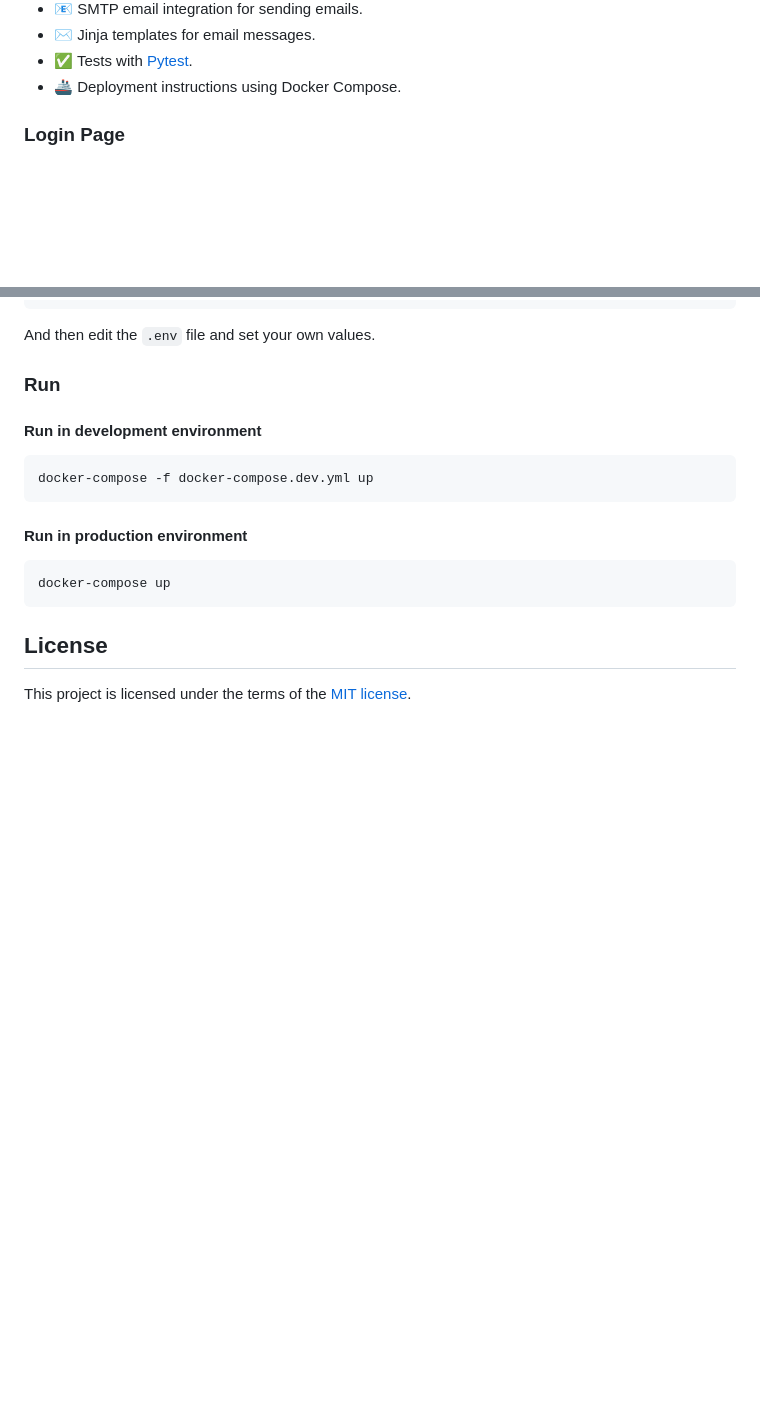
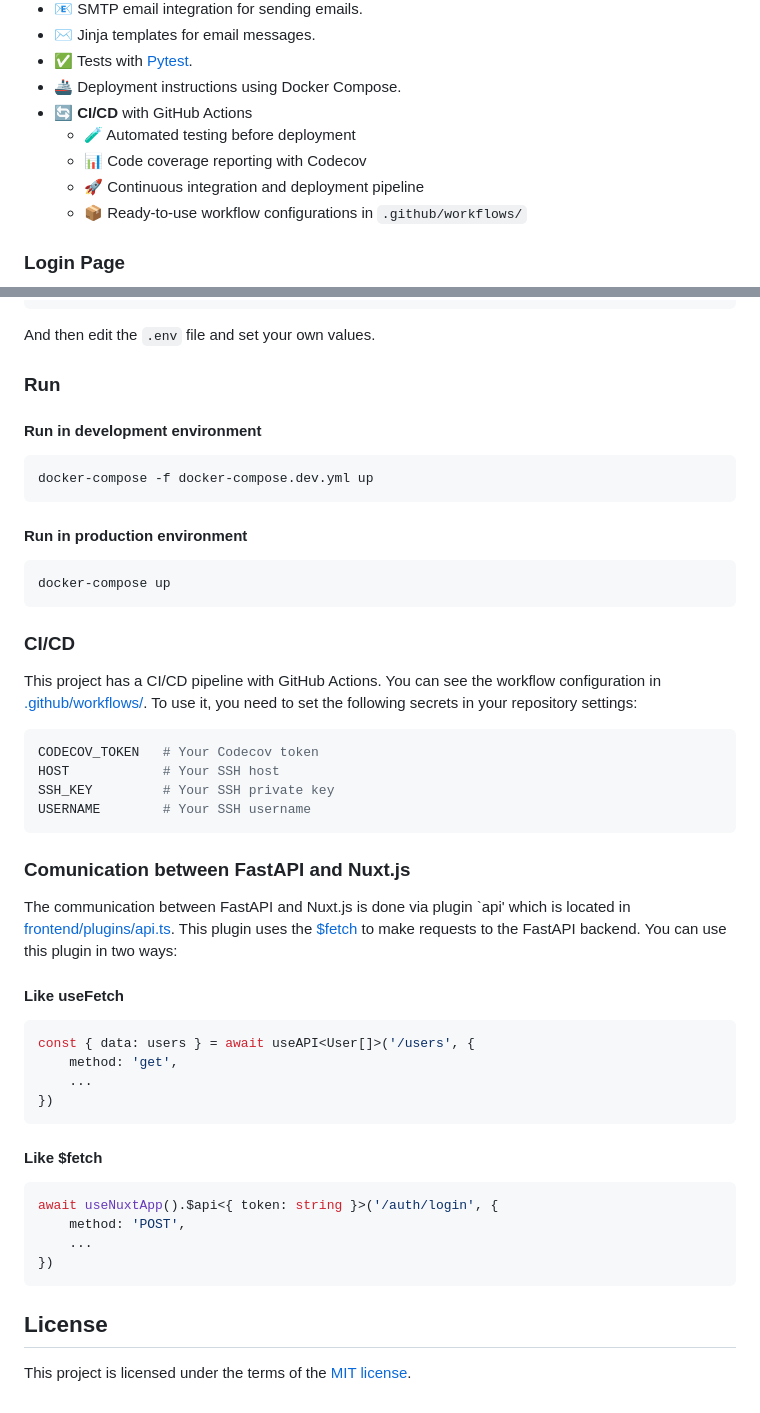
Before and after one commit to SpaceShaman/full-stack-fastapi-nuxt-jwt-auth-orm-free-template, a Markdown page: README.md, 2 parts joined by grey strips. Drawn GitHub-style; blank space fills up the shorter version.

Commit message:
📝 (README.md): update badge link and add CI/CD and communication sections
Update the tests badge link to reflect the correct workflow file.
Add detailed sections on CI/CD pipeline and communication between
FastAPI and Nuxt.js to enhance documentation and user understanding.

````diff
--- a/README.md
+++ b/README.md
@@ -56,6 +56,11 @@
 - ✉️ Jinja templates for email messages.
 - ✅ Tests with [Pytest](https://pytest.org).
 - 🚢 Deployment instructions using Docker Compose.
+- 🔄 **CI/CD** with GitHub Actions
+    - 🧪 Automated testing before deployment
+    - 📊 Code coverage reporting with Codecov
+    - 🚀 Continuous integration and deployment pipeline
+    - 📦 Ready-to-use workflow configurations in `.github/workflows/`
 
 ### Login Page
 
@@ -113,6 +118,43 @@ docker-compose -f docker-compose.dev.yml up
 docker-compose up
 ```
 
+### CI/CD
+
+This project has a CI/CD pipeline with GitHub Actions.
+You can see the workflow configuration in [.github/workflows/](.github/workflows/).
+To use it, you need to set the following secrets in your repository settings:
+
+```bash
+CODECOV_TOKEN   # Your Codecov token
+HOST            # Your SSH host
+SSH_KEY         # Your SSH private key
+USERNAME        # Your SSH username
+```
+
+### Comunication between FastAPI and Nuxt.js
+
+The communication between FastAPI and Nuxt.js is done via plugin `api' which is located in [frontend/plugins/api.ts](frontend/plugins/api.ts).
+This plugin uses the [$fetch](https://nuxt.com/docs/getting-started/data-fetching) to make requests to the FastAPI backend.
+You can use this plugin in two ways:
+
+#### Like useFetch
+
+```typescript
+const { data: users } = await useAPI<User[]>('/users', {
+    method: 'get',
+    ...
+})
+```
+
+#### Like $fetch
+
+```typescript
+await useNuxtApp().$api<{ token: string }>('/auth/login', {
+    method: 'POST',
+    ...
+})
+```
+
 ## License
 
 This project is licensed under the terms of the [MIT license](/LICENSE).
````
Also changed, not shown: other parts of README.md (+1 -1 lines).
